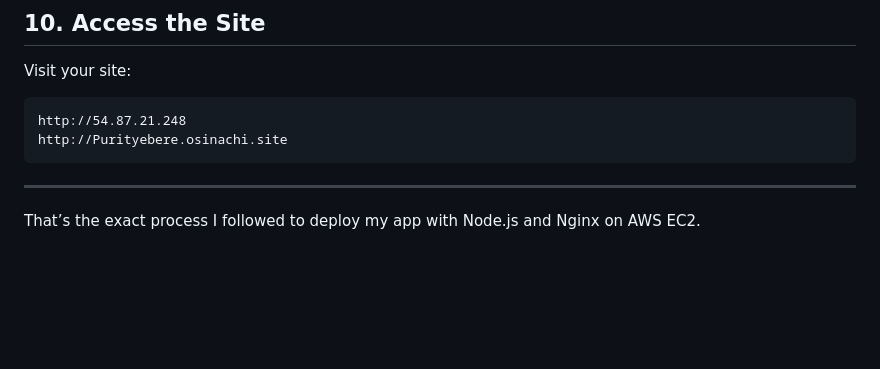
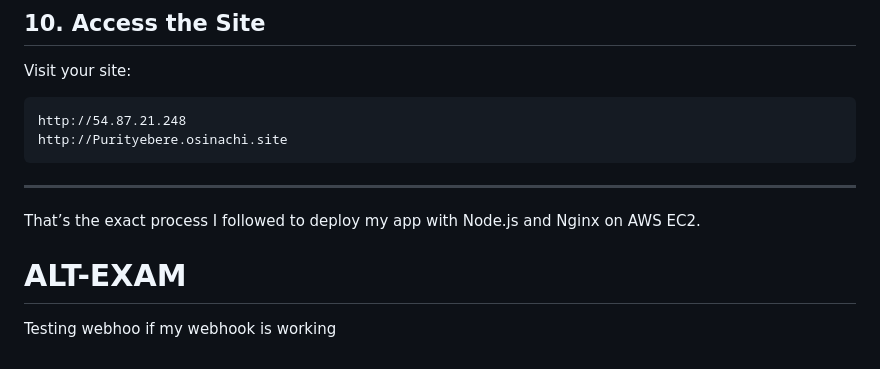
Before and after one commit to PurityEbere/ALT-EXAM, a Markdown page: README.md, the part around the change. GitHub-like rendering; blank space fills up the shorter version.

Commit message:
testing f webhook s working

```diff
--- a/README.md
+++ b/README.md
@@ -184,3 +184,8 @@ http://Purityebere.osinachi.site
 ---
 
  That’s the exact process I followed to deploy my app with Node.js and Nginx on AWS EC2.
+
+
+# ALT-EXAM
+
+Testing webhoo if my webhook is working
```
